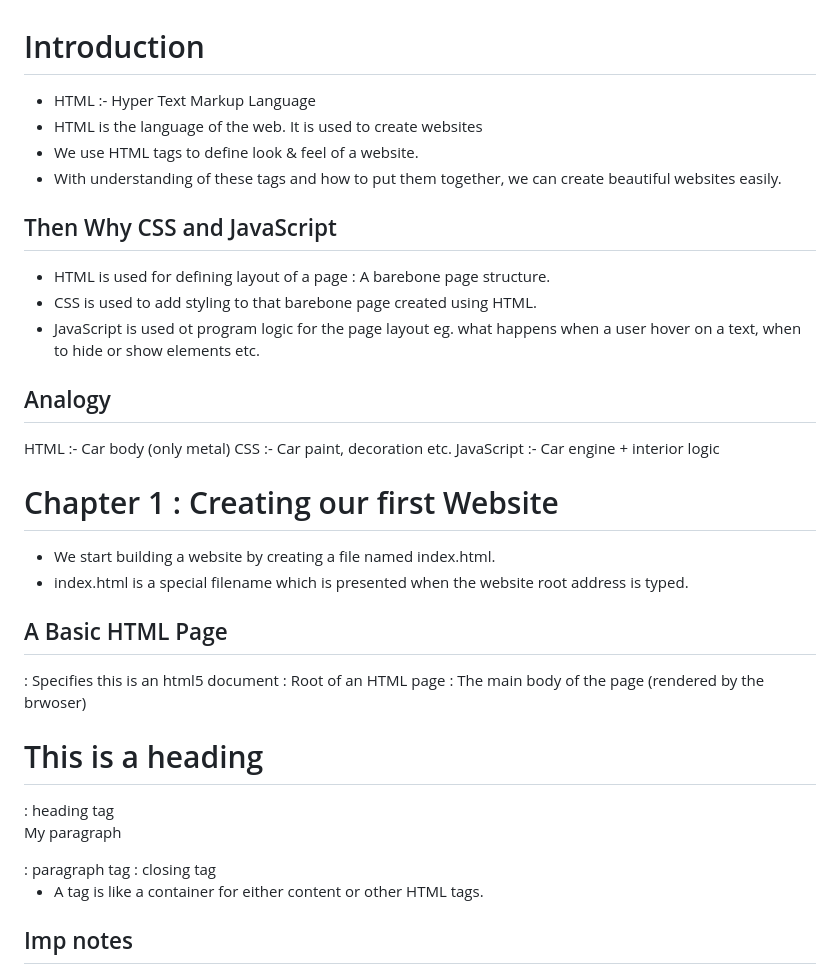
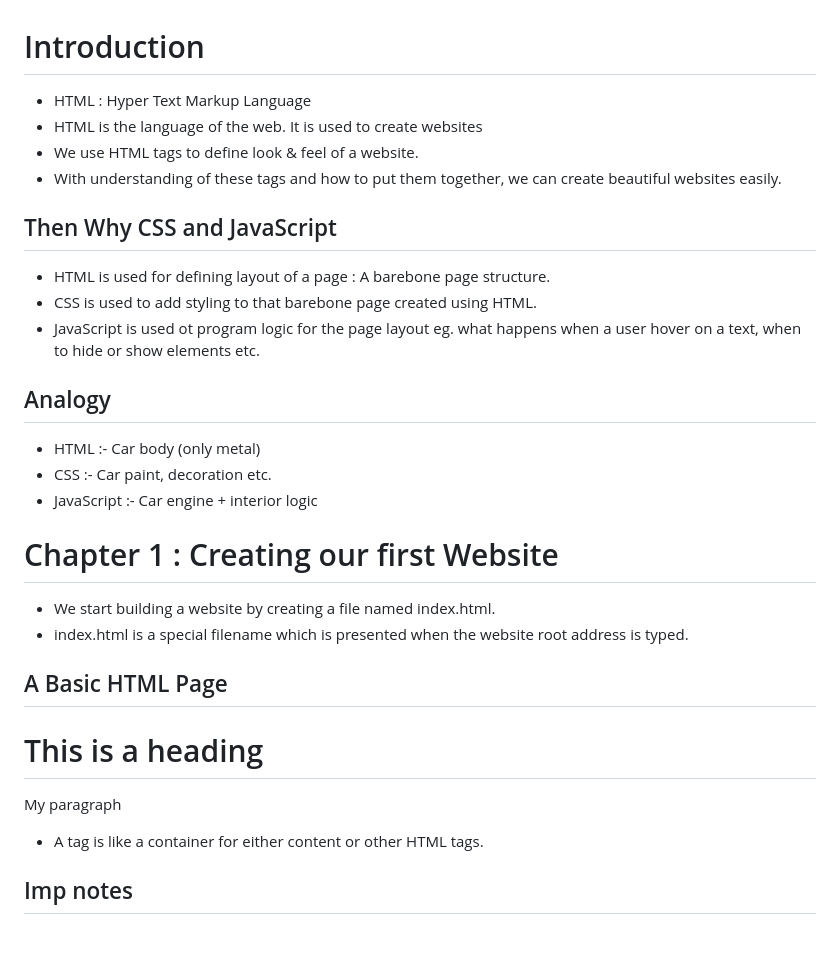
Before and after one commit to Jayesh-2981/Web-Development-Course, a Markdown page: HTML/All Notes/HTML_Notes_CWH.md, the part around the change. Rendered like a GitHub page; blank space fills up the shorter version.

Commit message:
HTML Notes Uploaded

```diff
--- a/HTML/All Notes/HTML_Notes_CWH.md
+++ b/HTML/All Notes/HTML_Notes_CWH.md
@@ -1,6 +1,6 @@
 # Introduction
 
-- HTML :- Hyper Text Markup Language
+- HTML : Hyper Text Markup Language
 - HTML is the language of the web. It is used to create websites
 - We use HTML tags to define look & feel of a website.
 - With understanding of these tags and how to put them together, we can create beautiful websites easily.
@@ -13,9 +13,9 @@
 
 ## Analogy
 
-HTML :- Car body (only metal)
-CSS :- Car paint, decoration etc.
-JavaScript :- Car engine + interior logic
+- HTML :- Car body (only metal)
+- CSS :- Car paint, decoration etc.
+- JavaScript :- Car engine + interior logic
 
 # Chapter 1 : Creating our first Website
 
@@ -24,17 +24,17 @@ JavaScript :- Car engine + interior logic
 
 ## A Basic HTML Page
 
-<!DOCTYPE html> : Specifies this is an html5 document
-<html lang="en">  : Root of an HTML page
-  <head>  : Contains page metadata
+<!DOCTYPE html>
+<html lang="en">
+  <head>
     <meta charset="UTF-8" />
     <meta name="viewport" content="width=device-width, initial-scale=1.0" />
-    <title>My Website</title>/>   : Contains Title
+    <title>My Website</title>/>
   </head>
-  <body>  : The main body of the page (rendered by the brwoser)
-    <h1>This is a heading </h1> : heading tag
-    <p>My paragraph</p> : paragraph tag
-  </body> : closing tag
+  <body>
+    <h1>This is a heading </h1>
+    <p>My paragraph</p>
+  </body>
 </html>
 
 - A tag is like a container for either content or other HTML tags.
```
